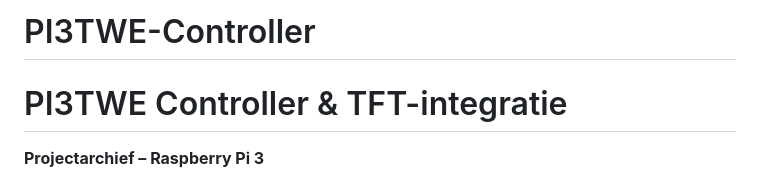
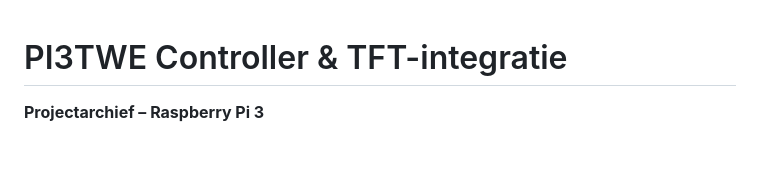
Before and after one commit to videobuff/PI3TWE-Controller, a Markdown page: README.md, the part around the change. GitHub-like rendering; blank space fills up the shorter version.

Commit message:
Remove project title from README.md
Removed project title from README

```diff
--- a/README.md
+++ b/README.md
@@ -1,5 +1,3 @@
-# PI3TWE-Controller
-
 # PI3TWE Controller & TFT-integratie
 **Projectarchief – Raspberry Pi 3**
 
```
